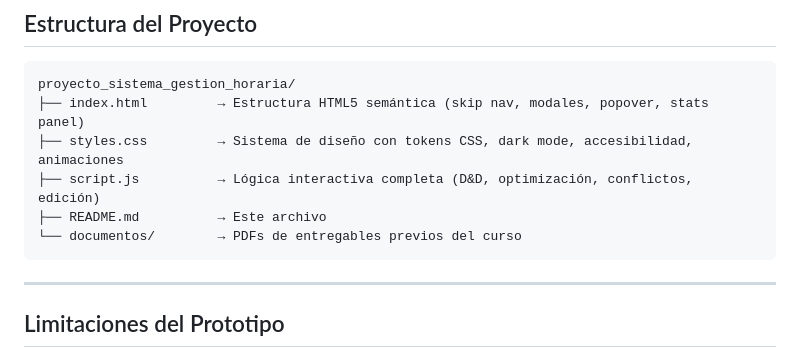
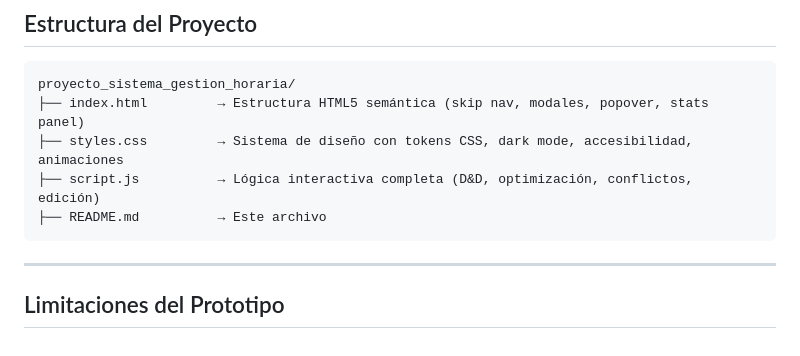
Before and after one commit to alEx777170/proyecto_sistema_gestion_horaria, a Markdown page: README.md, the part around the change. Rendered like a GitHub page.

Commit message:
Update README to remove documentos directory
Removed reference to previous course deliverables.

````diff
--- a/README.md
+++ b/README.md
@@ -117,7 +117,6 @@ proyecto_sistema_gestion_horaria/
 ├── styles.css         → Sistema de diseño con tokens CSS, dark mode, accesibilidad, animaciones
 ├── script.js          → Lógica interactiva completa (D&D, optimización, conflictos, edición)
 ├── README.md          → Este archivo
-└── documentos/        → PDFs de entregables previos del curso
 ```
 
 ---
````
